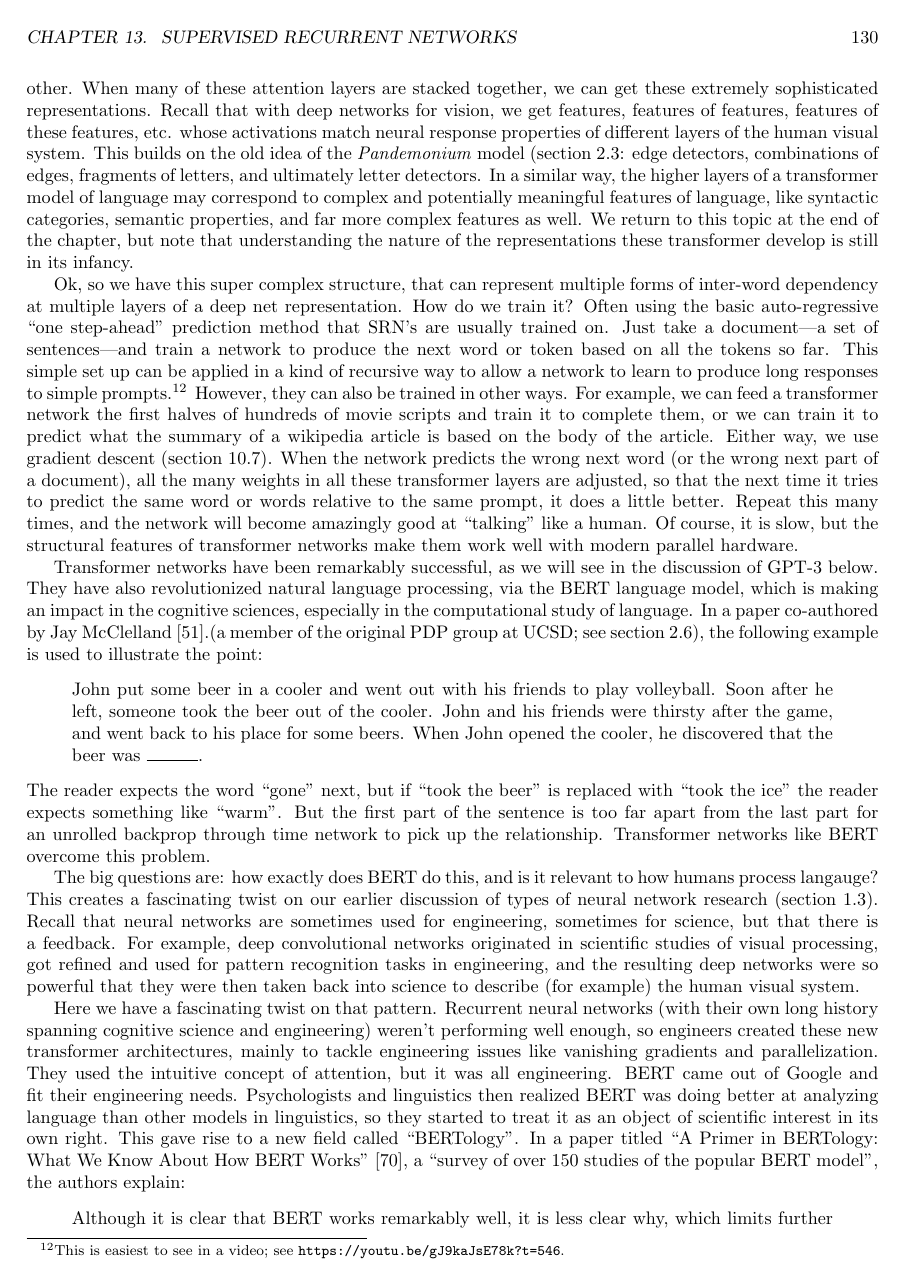
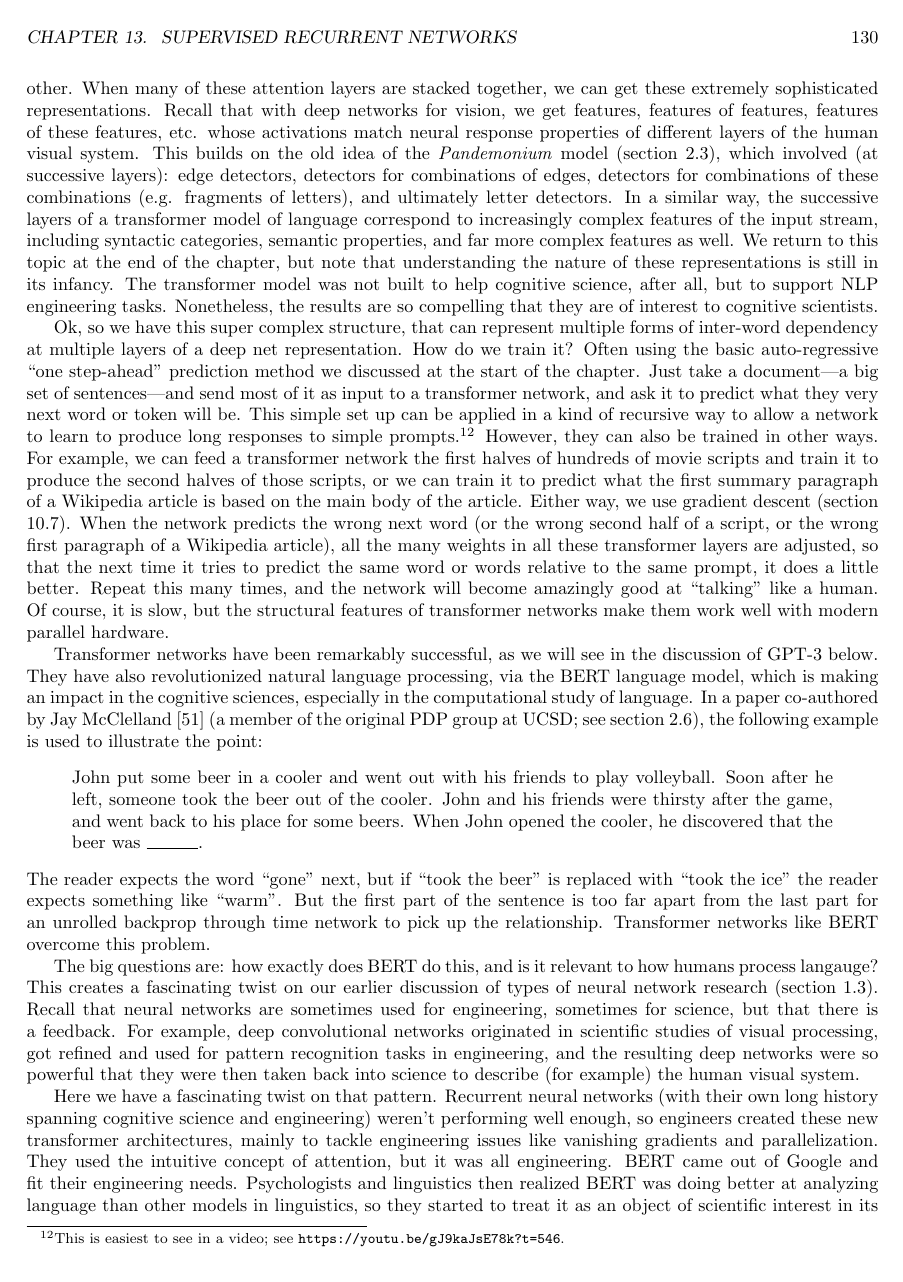
Before and after one commit to simbrain/NeuralNetworksCogSciBook, a LaTeX thesis (Book_master.tex, which reads SupervisedRecurrent.tex): page 131 of 173. Compiled offline with pdfLaTeX.

Commit message:
Updates to supervised recurrent I forgot to check in

```diff
--- a/SupervisedRecurrent.tex
+++ b/SupervisedRecurrent.tex
@@ -164,12 +165,12 @@ Each self-attention layer of a transformer network can have multiple ``heads'';
 % I really like Hedu AI's visual way of showing this. See \url{https://youtu.be/mMa2PmYJlCo}
 
 Now we take a lesson from deep networks, and stack many of these transformer layers on top of each other.
-When many of these attention layers are stacked together, we can get these extremely sophisticated representations.  Recall that with deep networks for vision, we get features, features of features, features of these features, etc. whose activations match neural response properties of different layers of the human visual system. This builds on the old idea of the \emph{Pandemonium} model (section \extref{cog_rev}: edge detectors, combinations of edges, fragments of letters, and ultimately letter detectors. In a similar way, the higher layers of a transformer model of language may correspond to complex and potentially meaningful features of language, like syntactic categories, semantic properties, and far more complex features as well. We return to this topic at the end of the chapter, but note that understanding the nature of the representations these transformer develop is still in its infancy.
+When many of these attention layers are stacked together, we can get these extremely sophisticated representations.  Recall that with deep networks for vision, we get features, features of features, features of these features, etc. whose activations match neural response properties of different layers of the human visual system. This builds on the old idea of the \emph{Pandemonium} model (section \extref{cog_rev}), which involved (at successive layers): edge detectors, detectors for combinations of edges, detectors for combinations of these combinations (e.g. fragments of letters), and ultimately letter detectors. In a similar way, the successive layers of a transformer model of language correspond to increasingly complex features of the input stream, including syntactic categories, semantic properties, and far more complex features as well. We return to this topic at the end of the chapter, but note that understanding the nature of these representations is still in its infancy. The transformer model was not built to help cognitive science, after all, but to support NLP engineering tasks. Nonetheless, the results are so compelling that they are of interest to cognitive scientists.
 
-Ok, so we have this super complex structure, that can represent multiple forms of inter-word dependency at multiple layers of a deep net representation. How do we train it?  Often using the basic auto-regressive ``one step-ahead'' prediction method that SRN's are usually trained on. Just take a document---a set of sentences---and train a network to produce the next word or token based on all the tokens so far.  This simple set up can be applied in a kind of recursive way to allow a network to learn to produce long responses to simple prompts.\footnote{This is easiest to see in a video; see \url{https://youtu.be/gJ9kaJsE78k?t=546}.}  However, they can also be trained in other ways. For example, we can feed a transformer network the first halves of hundreds of movie scripts and train it to complete them, or we can train it to predict what the summary of a wikipedia article is based on the body of the article. Either way, we use gradient descent (section \extref{sect_gradient_descent}).  When the network predicts the wrong next word (or the wrong next part of a document), all the many weights in all these transformer layers are adjusted, so that the next time it tries to predict the same word or words relative to the same prompt, it does a little better. Repeat this many times, and the network will become amazingly good at ``talking'' like a human. Of course, it is slow, but the structural features of transformer networks make them work well with modern parallel hardware.
+Ok, so we have this super complex structure, that can represent multiple forms of inter-word dependency at multiple layers of a deep net representation. How do we train it?  Often using the basic auto-regressive ``one step-ahead'' prediction method we discussed at the start of the chapter. Just take a document---a big set of sentences---and send most of it as input to a transformer network, and ask it to predict what they very next word or token will be. This simple set up can be applied in a kind of recursive way to allow a network to learn to produce long responses to simple prompts.\footnote{This is easiest to see in a video; see \url{https://youtu.be/gJ9kaJsE78k?t=546}.}  However, they can also be trained in other ways. For example, we can feed a transformer network the first halves of hundreds of movie scripts and train it to produce the second halves of those scripts, or we can train it to predict what the first summary paragraph of a Wikipedia article is based on the main body of the article. Either way, we use gradient descent (section \extref{sect_gradient_descent}).  When the network predicts the wrong next word (or the wrong second half of a script, or the wrong first paragraph of a Wikipedia article), all the many weights in all these transformer layers are adjusted, so that the next time it tries to predict the same word or words relative to the same prompt, it does a little better. Repeat this many times, and the network will become amazingly good at ``talking'' like a human. Of course, it is slow, but the structural features of transformer networks make them work well with modern parallel hardware.
 % Feed first half of hundreds of movies and train it to complete them
 
-Transformer networks have been remarkably successful, as we will see in the discussion of GPT-3 below. They have also revolutionized natural language processing, via the BERT language model, which is making an impact in the cognitive sciences, especially in the computational study of language. In a paper co-authored by Jay McClelland  \cite{mcclelland2020placing}.(a member of the original PDP group at UCSD; see section \ref{first_resurgence}), the following example is used to illustrate the point:
+Transformer networks have been remarkably successful, as we will see in the discussion of GPT-3 below. They have also revolutionized natural language processing, via the BERT language model, which is making an impact in the cognitive sciences, especially in the computational study of language. In a paper co-authored by Jay McClelland  \cite{mcclelland2020placing} (a member of the original PDP group at UCSD; see section \ref{first_resurgence}), the following example is used to illustrate the point:
 \begin{quote}
 John put some beer in a cooler and went out with his friends to play volleyball. Soon after he left, someone took the beer out of the cooler. John and his friends were thirsty after the game, and went back to his place for some beers. When John opened the cooler, he discovered that the beer was \rule{1cm}{0.15mm}.
 \end{quote}
```
Also changed, not shown: SupervisedRecurrent.tex (5 more changed lines).
